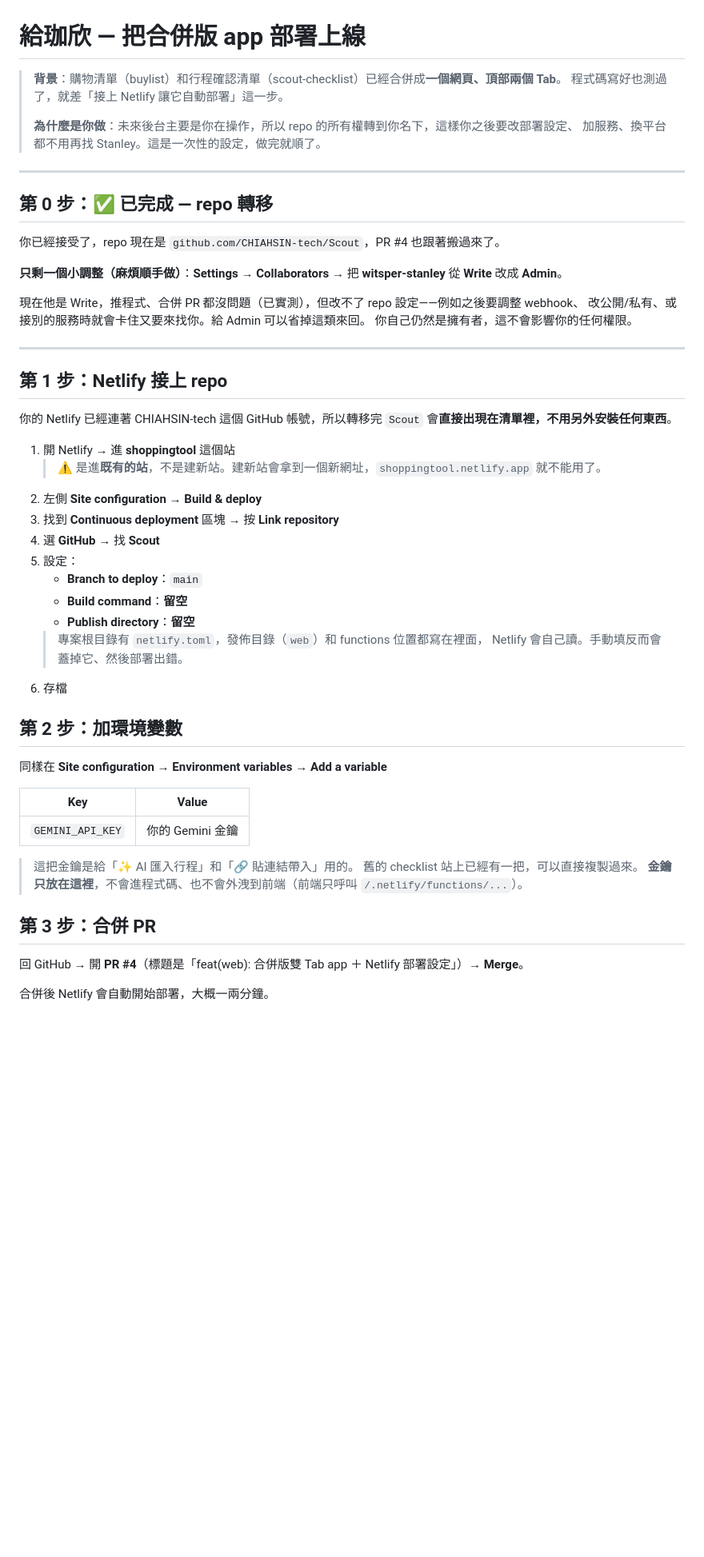
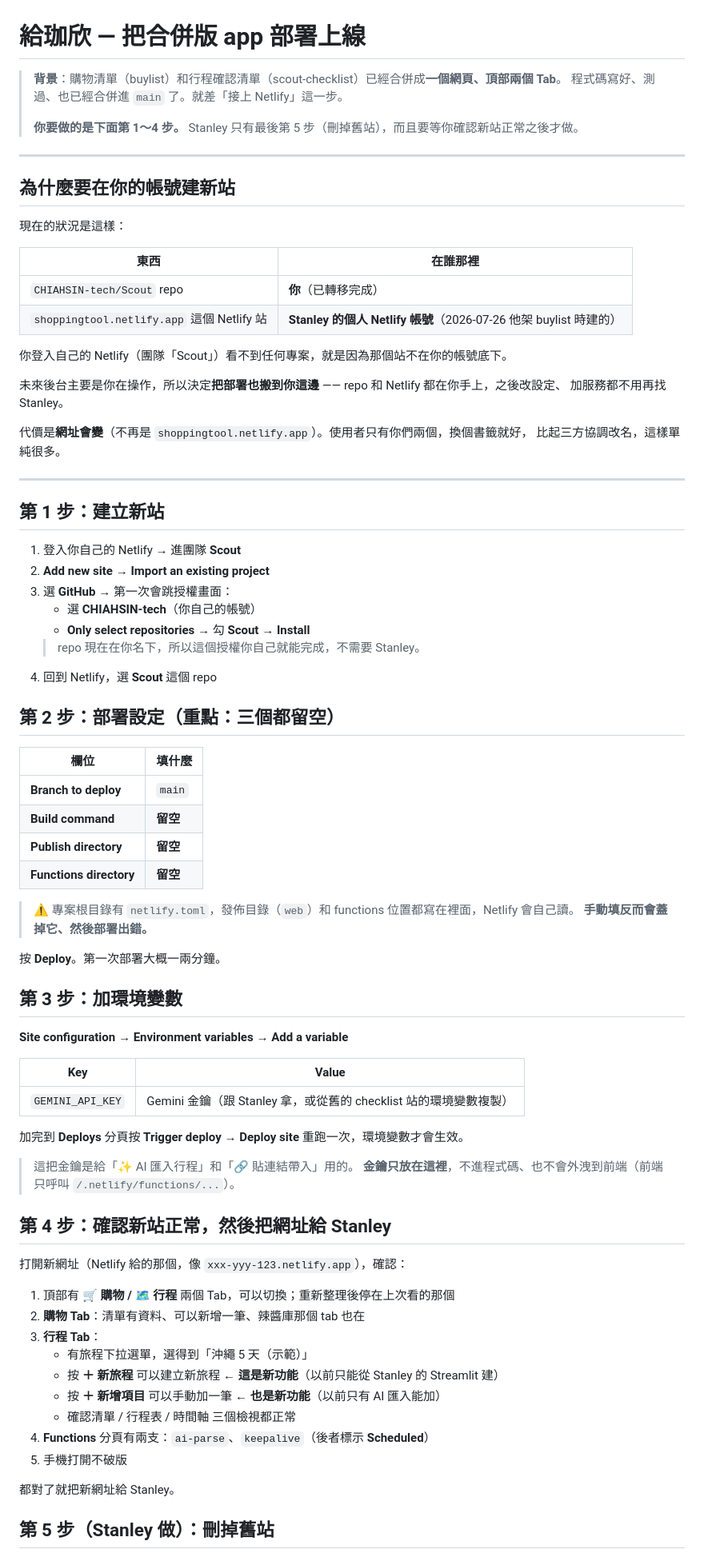
Before and after one commit to CHIAHSIN-tech/Scout, a Markdown page: for-chia-deploy.md, the part around one of its changes. Shown at 80% size. Drawn GitHub-style; blank space fills up the shorter version.

Commit message:
docs(for-chia): 改為在 Chia 的 Netlify 帳號建新站（ADR-014 的部署側）
原本假設沿用 shoppingtool.netlify.app，但查出該站在 Stanley 個人 Netlify
帳號底下（BUYLIST_STATE §4.1 有記），Chia 的帳號看不到。repo 已轉給她之後
若 Netlify 仍留在 Stanley 這邊，只是把瓶頸鏡像過來。

改為她在自己帳號建新站：repo 是她的，GitHub App 授權她自己就能完成，
全程不需要 Stanley。代價是網址改變，但使用者只有兩人，換書籤即可，
比三方協調改名單純。

Co-Authored-By: Claude Opus 5 <noreply@anthropic.com>

```diff
--- a/for-chia-deploy.md
+++ b/for-chia-deploy.md
@@ -1,56 +1,83 @@
 # 給珈欣 — 把合併版 app 部署上線
 
 > **背景**：購物清單（buylist）和行程確認清單（scout-checklist）已經合併成**一個網頁、頂部兩個 Tab**。
-> 程式碼寫好也測過了，就差「接上 Netlify 讓它自動部署」這一步。
+> 程式碼寫好、測過、也已經合併進 `main` 了。就差「接上 Netlify」這一步。
 >
-> **為什麼是你做**：未來後台主要是你在操作，所以 repo 的所有權轉到你名下，這樣你之後要改部署設定、
-> 加服務、換平台都不用再找 Stanley。這是一次性的設定，做完就順了。
+> **你要做的是下面第 1～4 步。** Stanley 只有最後第 5 步（刪掉舊站），而且要等你確認新站正常之後才做。
 
 ---
 
-## 第 0 步：✅ 已完成 — repo 轉移
+## 為什麼要在你的帳號建新站
 
-你已經接受了，repo 現在是 `github.com/CHIAHSIN-tech/Scout`，PR #4 也跟著搬過來了。
+現在的狀況是這樣：
 
-**只剩一個小調整（麻煩順手做）**：**Settings → Collaborators** → 把 **witsper-stanley** 從 **Write** 改成 **Admin**。
+| 東西 | 在誰那裡 |
+|---|---|
+| `CHIAHSIN-tech/Scout` repo | **你**（已轉移完成） |
+| `shoppingtool.netlify.app` 這個 Netlify 站 | **Stanley 的個人 Netlify 帳號**（2026-07-26 他架 buylist 時建的） |
 
-現在他是 Write，推程式、合併 PR 都沒問題（已實測），但改不了 repo 設定——例如之後要調整 webhook、
-改公開/私有、或接別的服務時就會卡住又要來找你。給 Admin 可以省掉這類來回。
-你自己仍然是擁有者，這不會影響你的任何權限。
+你登入自己的 Netlify（團隊「Scout」）看不到任何專案，就是因為那個站不在你的帳號底下。
+
+未來後台主要是你在操作，所以決定**把部署也搬到你這邊** —— repo 和 Netlify 都在你手上，之後改設定、
+加服務都不用再找 Stanley。
+
+代價是**網址會變**（不再是 `shoppingtool.netlify.app`）。使用者只有你們兩個，換個書籤就好，
+比起三方協調改名，這樣單純很多。
 
 ---
 
-## 第 1 步：Netlify 接上 repo
+## 第 1 步：建立新站
 
-你的 Netlify 已經連著 CHIAHSIN-tech 這個 GitHub 帳號，所以轉移完 `Scout` 會**直接出現在清單裡，不用另外安裝任何東西**。
+1. 登入你自己的 Netlify → 進團隊 **Scout**
+2. **Add new site** → **Import an existing project**
+3. 選 **GitHub** → 第一次會跳授權畫面：
+   - 選 **CHIAHSIN-tech**（你自己的帳號）
+   - **Only select repositories** → 勾 **Scout** → **Install**
+   > repo 現在在你名下，所以這個授權你自己就能完成，不需要 Stanley。
+4. 回到 Netlify，選 **Scout** 這個 repo
 
-1. 開 Netlify → 進 **shoppingtool** 這個站
-   > ⚠️ 是進**既有的站**，不是建新站。建新站會拿到一個新網址，`shoppingtool.netlify.app` 就不能用了。
-2. 左側 **Site configuration** → **Build & deploy**
-3. 找到 **Continuous deployment** 區塊 → 按 **Link repository**
-4. 選 **GitHub** → 找 **Scout**
-5. 設定：
-   - **Branch to deploy**：`main`
-   - **Build command**：**留空**
-   - **Publish directory**：**留空**
-   > 專案根目錄有 `netlify.toml`，發佈目錄（`web`）和 functions 位置都寫在裡面，
-   > Netlify 會自己讀。手動填反而會蓋掉它、然後部署出錯。
-6. 存檔
+## 第 2 步：部署設定（重點：三個都留空）
 
-## 第 2 步：加環境變數
+| 欄位 | 填什麼 |
+|---|---|
+| **Branch to deploy** | `main` |
+| **Build command** | **留空** |
+| **Publish directory** | **留空** |
+| **Functions directory** | **留空** |
 
-同樣在 **Site configuration** → **Environment variables** → **Add a variable**
+> ⚠️ 專案根目錄有 `netlify.toml`，發佈目錄（`web`）和 functions 位置都寫在裡面，Netlify 會自己讀。
+> **手動填反而會蓋掉它、然後部署出錯。**
+
+按 **Deploy**。第一次部署大概一兩分鐘。
+
+## 第 3 步：加環境變數
+
+**Site configuration** → **Environment variables** → **Add a variable**
 
 | Key | Value |
 |---|---|
-| `GEMINI_API_KEY` | 你的 Gemini 金鑰 |
+| `GEMINI_API_KEY` | Gemini 金鑰（跟 Stanley 拿，或從舊的 checklist 站的環境變數複製） |
+
+加完到 **Deploys** 分頁按 **Trigger deploy** → **Deploy site** 重跑一次，環境變數才會生效。
 
 > 這把金鑰是給「✨ AI 匯入行程」和「🔗 貼連結帶入」用的。
-> 舊的 checklist 站上已經有一把，可以直接複製過來。
-> **金鑰只放在這裡**，不會進程式碼、也不會外洩到前端（前端只呼叫 `/.netlify/functions/...`）。
+> **金鑰只放在這裡**，不進程式碼、也不會外洩到前端（前端只呼叫 `/.netlify/functions/...`）。
 
-## 第 3 步：合併 PR
+## 第 4 步：確認新站正常，然後把網址給 Stanley
 
-回 GitHub → 開 **PR #4**（標題是「feat(web): 合併版雙 Tab app ＋ Netlify 部署設定」）→ **Merge**。
+打開新網址（Netlify 給的那個，像 `xxx-yyy-123.netlify.app`），確認：
 
-合併後 Netlify 會自動開始部署，大概一兩分鐘。
+1. 頂部有 **🛒 購物 / 🗺️ 行程** 兩個 Tab，可以切換；重新整理後停在上次看的那個
+2. **購物 Tab**：清單有資料、可以新增一筆、辣醬庫那個 tab 也在
+3. **行程 Tab**：
+   - 有旅程下拉選單，選得到「沖繩 5 天（示範）」
+   - 按 **＋ 新旅程** 可以建立新旅程 ← **這是新功能**（以前只能從 Stanley 的 Streamlit 建）
+   - 按 **＋ 新增項目** 可以手動加一筆 ← **也是新功能**（以前只有 AI 匯入能加）
+   - 確認清單 / 行程表 / 時間軸 三個檢視都正常
+4. **Functions** 分頁有兩支：`ai-parse`、`keepalive`（後者標示 **Scheduled**）
+5. 手機打開不破版
+
+都對了就把新網址給 Stanley。
+
+## 第 5 步（Stanley 做）：刪掉舊站
+
```
Also changed, not shown: other parts of for-chia-deploy.md (+24 -31 lines).
